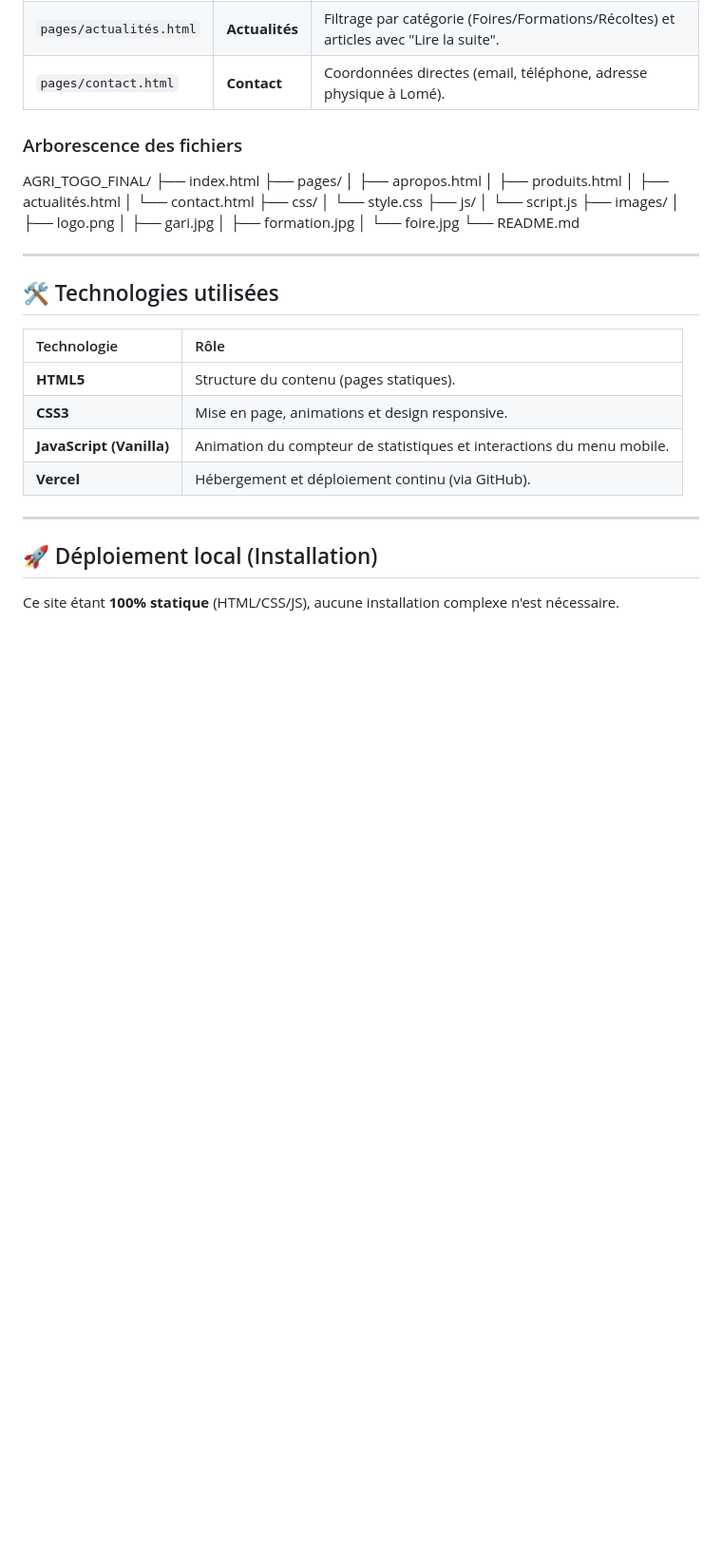
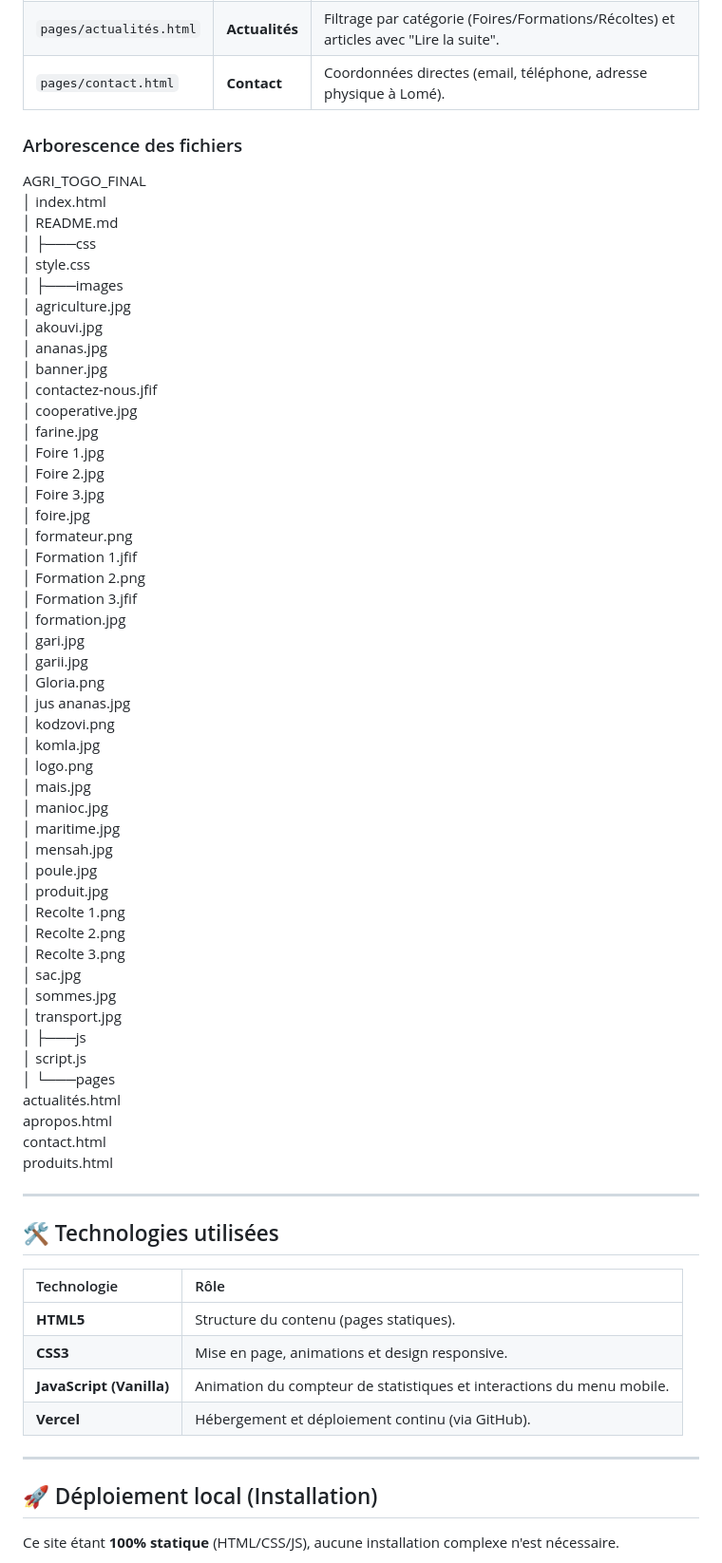
Before and after one commit to justinadukpo92-boop/AGRI_TOGO_FINAL, a Markdown page: README.md, the part around the change. Shown at 95% size. Drawn GitHub-style; blank space fills up the shorter version.

Commit message:
réorganisation de l'arborescence dans le fichier README.md pour une vue plus sémantique

```diff
--- a/README.md
+++ b/README.md
@@ -32,23 +32,59 @@ Le site est composé de **5 pages HTML** distinctes, reliées entre elles par un
 | `pages/contact.html` | **Contact** | Coordonnées directes (email, téléphone, adresse physique à Lomé). |
 
 ### Arborescence des fichiers
-AGRI_TOGO_FINAL/
-├── index.html
-├── pages/
-│ ├── apropos.html
-│ ├── produits.html
-│ ├── actualités.html
-│ └── contact.html
-├── css/
-│ └── style.css
-├── js/
-│ └── script.js
-├── images/
-│ ├── logo.png
-│ ├── gari.jpg
-│ ├── formation.jpg
-│ └── foire.jpg
-└── README.md
+
+AGRI_TOGO_FINAL<br>
+│   index.html<br>
+│   README.md<br>
+│
+├───css<br>
+│       style.css<br>
+│
+├───images<br>
+│       agriculture.jpg<br>
+│       akouvi.jpg<br>
+│       ananas.jpg<br>
+│       banner.jpg<br>
+│       contactez-nous.jfif<br>
+│       cooperative.jpg<br>
+│       farine.jpg<br>
+│       Foire 1.jpg<br>
+│       Foire 2.jpg<br>
+│       Foire 3.jpg<br>
+│       foire.jpg<br>
+│       formateur.png<br>
+│       Formation 1.jfif<br>
+│       Formation 2.png<br>
+│       Formation 3.jfif<br>
+│       formation.jpg<br>
+│       gari.jpg<br>
+│       garii.jpg<br>
+│       Gloria.png<br>
+│       jus ananas.jpg<br>
+│       kodzovi.png<br>
+│       komla.jpg<br>
+│       logo.png<br>
+│       mais.jpg<br>
+│       manioc.jpg<br>
+│       maritime.jpg<br>
+│       mensah.jpg<br>
+│       poule.jpg<br>
+│       produit.jpg<br>
+│       Recolte 1.png<br>
+│       Recolte 2.png<br>
+│       Recolte 3.png<br>
+│       sac.jpg<br>
+│       sommes.jpg<br>
+│       transport.jpg<br>
+│
+├───js<br>
+│       script.js<br>
+│
+└───pages<br>
+        actualités.html<br>
+        apropos.html<br>
+        contact.html<br>
+        produits.html<br>
 
 
 
```
